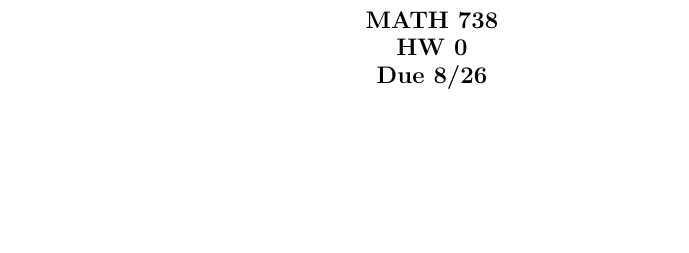
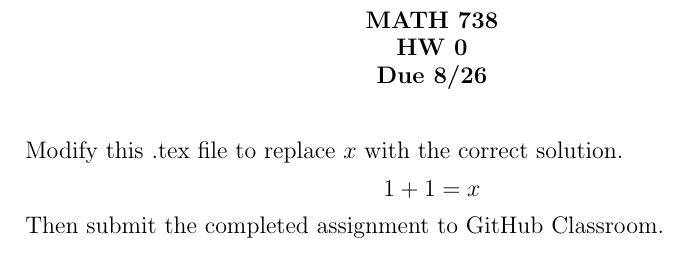
Before and after one commit to UofSC-Fall-2021-Math-738-001/homework-0, a LaTeX paper (hw.tex): part of the page, cut so that both start at the same text, the shorter picture padded with empty space. Compiled offline with pdfLaTeX.

Commit message:
updated read me and hw.tex

```diff
--- a/hw.tex
+++ b/hw.tex
@@ -10,13 +10,17 @@
 
 \begin{document}
 
-% \thispagestyle{empty}
 \centerline{\bf MATH 738}
 \centerline{\bf HW 0}
 \centerline{\bf Due 8/26}
 
 \vspace{2em}
 
+Modify this .tex file to replace $x$ with the correct solution.
+\begin{displaymath}
+    1+1 = x
+\end{displaymath}
 
+Then submit the completed assignment to GitHub Classroom.
 
 \end{document}
```
Also changed, not shown: README.md, hw.pdf.
